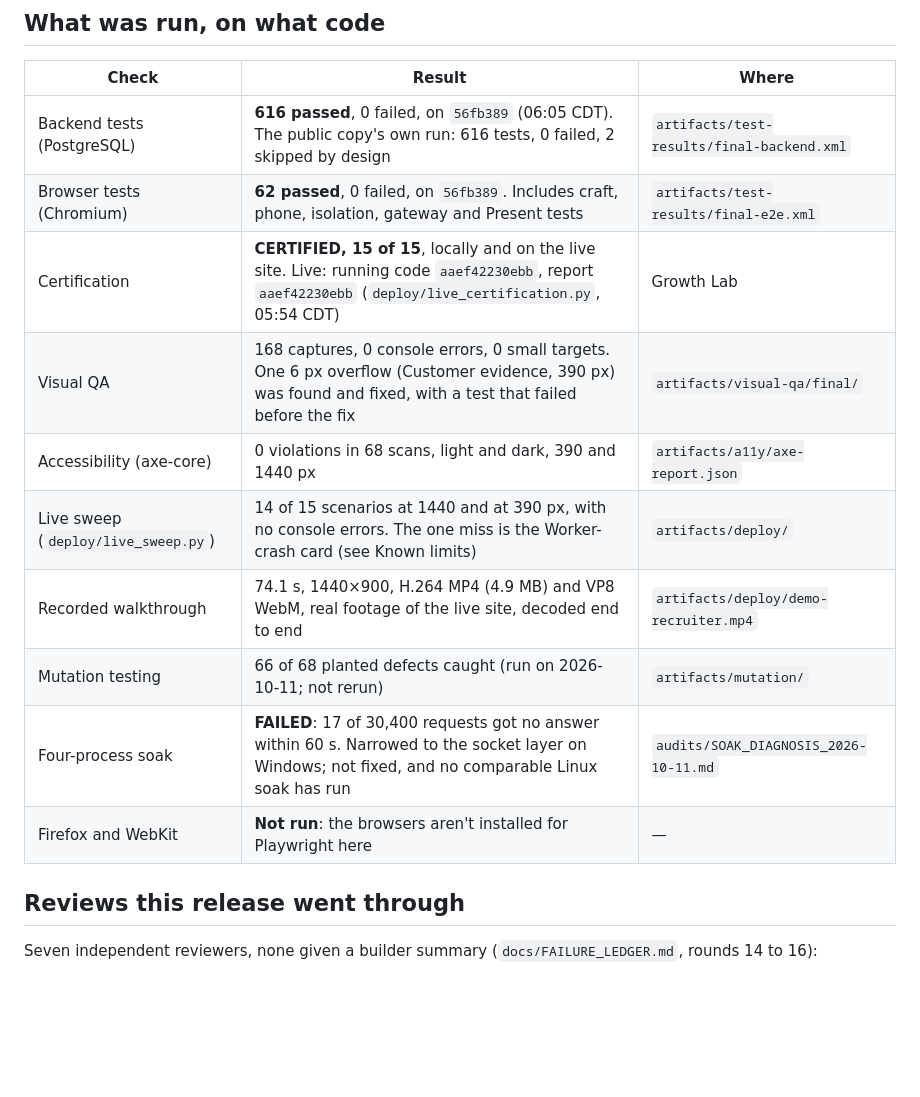
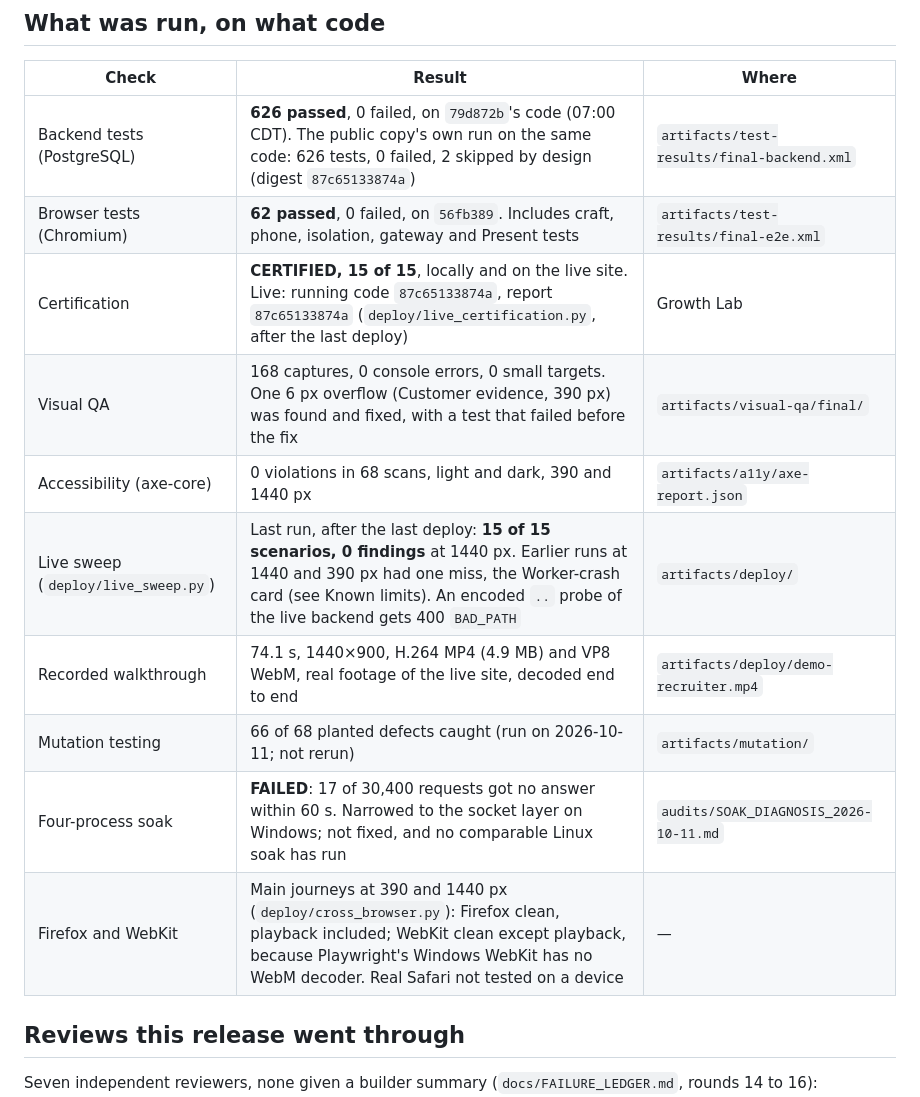
Before and after one commit to ghantapavan93/Lullaby, a Markdown page: docs/RELEASE_PROOF_2026-10-12.md, the part around the change. Rendered like a GitHub page; blank space fills up the shorter version.

Commit message:
Record the last review round and live checks

```diff
--- a/docs/RELEASE_PROOF_2026-10-12.md
+++ b/docs/RELEASE_PROOF_2026-10-12.md
@@ -26,16 +26,16 @@ This is the one dated verdict. It replaces `RELEASE_PROOF_2026-10-11.md`, which
 
 | Check | Result | Where |
 |---|---|---|
-| Backend tests (PostgreSQL) | **616 passed**, 0 failed, on `56fb389` (06:05 CDT). The public copy's own run: 616 tests, 0 failed, 2 skipped by design | `artifacts/test-results/final-backend.xml` |
+| Backend tests (PostgreSQL) | **626 passed**, 0 failed, on `79d872b`'s code (07:00 CDT). The public copy's own run on the same code: 626 tests, 0 failed, 2 skipped by design (digest `87c65133874a`) | `artifacts/test-results/final-backend.xml` |
 | Browser tests (Chromium) | **62 passed**, 0 failed, on `56fb389`. Includes craft, phone, isolation, gateway and Present tests | `artifacts/test-results/final-e2e.xml` |
-| Certification | **CERTIFIED, 15 of 15**, locally and on the live site. Live: running code `aaef42230ebb`, report `aaef42230ebb` (`deploy/live_certification.py`, 05:54 CDT) | Growth Lab |
+| Certification | **CERTIFIED, 15 of 15**, locally and on the live site. Live: running code `87c65133874a`, report `87c65133874a` (`deploy/live_certification.py`, after the last deploy) | Growth Lab |
 | Visual QA | 168 captures, 0 console errors, 0 small targets. One 6 px overflow (Customer evidence, 390 px) was found and fixed, with a test that failed before the fix | `artifacts/visual-qa/final/` |
 | Accessibility (axe-core) | 0 violations in 68 scans, light and dark, 390 and 1440 px | `artifacts/a11y/axe-report.json` |
-| Live sweep (`deploy/live_sweep.py`) | 14 of 15 scenarios at 1440 and at 390 px, with no console errors. The one miss is the Worker-crash card (see Known limits) | `artifacts/deploy/` |
+| Live sweep (`deploy/live_sweep.py`) | Last run, after the last deploy: **15 of 15 scenarios, 0 findings** at 1440 px. Earlier runs at 1440 and 390 px had one miss, the Worker-crash card (see Known limits). An encoded `..` probe of the live backend gets 400 `BAD_PATH` | `artifacts/deploy/` |
 | Recorded walkthrough | 74.1 s, 1440×900, H.264 MP4 (4.9 MB) and VP8 WebM, real footage of the live site, decoded end to end | `artifacts/deploy/demo-recruiter.mp4` |
 | Mutation testing | 66 of 68 planted defects caught (run on 2026-10-11; not rerun) | `artifacts/mutation/` |
 | Four-process soak | **FAILED**: 17 of 30,400 requests got no answer within 60 s. Narrowed to the socket layer on Windows; not fixed, and no comparable Linux soak has run | `audits/SOAK_DIAGNOSIS_2026-10-11.md` |
-| Firefox and WebKit | **Not run**: the browsers aren't installed for Playwright here | — |
+| Firefox and WebKit | Main journeys at 390 and 1440 px (`deploy/cross_browser.py`): Firefox clean, playback included; WebKit clean except playback, because Playwright's Windows WebKit has no WebM decoder. Real Safari not tested on a device | — |
 
 ## Reviews this release went through
 
```
Also changed, not shown: docs/FAILURE_LEDGER.md (+18 -1 lines).
